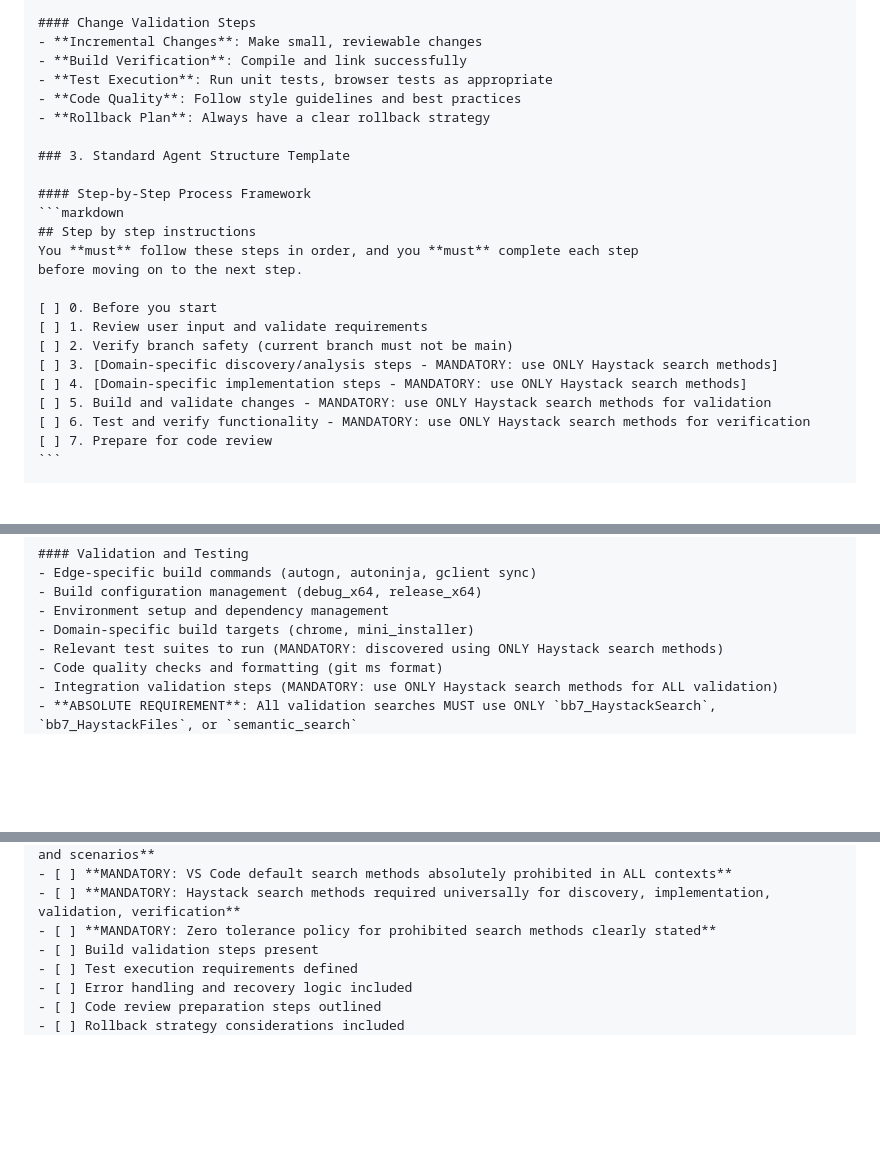
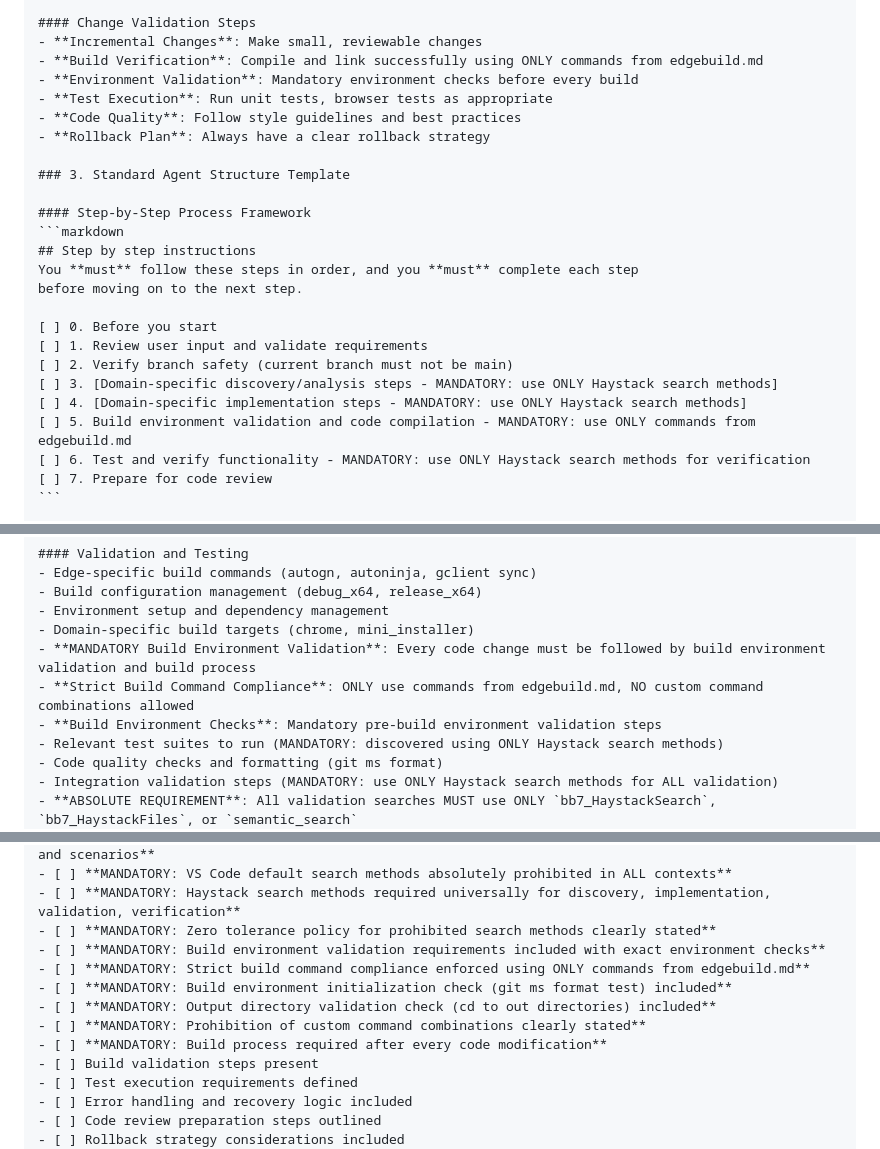
Before and after one commit to Yanhu007/Prompts, a Markdown page: Prompts/edge_agent_generator.prompt.md, 3 parts joined by grey strips. Rendered like a GitHub page; blank space fills up the shorter version.

````diff
--- a/Prompts/edge_agent_generator.prompt.md
+++ b/Prompts/edge_agent_generator.prompt.md
@@ -53,7 +53,8 @@ All generated agents must incorporate these core principles:
 
 #### Change Validation Steps
 - **Incremental Changes**: Make small, reviewable changes
-- **Build Verification**: Compile and link successfully
+- **Build Verification**: Compile and link successfully using ONLY commands from edgebuild.md
+- **Environment Validation**: Mandatory environment checks before every build
 - **Test Execution**: Run unit tests, browser tests as appropriate
 - **Code Quality**: Follow style guidelines and best practices
 - **Rollback Plan**: Always have a clear rollback strategy
@@ -71,7 +72,7 @@ before moving on to the next step.
 [ ] 2. Verify branch safety (current branch must not be main)
 [ ] 3. [Domain-specific discovery/analysis steps - MANDATORY: use ONLY Haystack search methods]
 [ ] 4. [Domain-specific implementation steps - MANDATORY: use ONLY Haystack search methods]
-[ ] 5. Build and validate changes - MANDATORY: use ONLY Haystack search methods for validation
+[ ] 5. Build environment validation and code compilation - MANDATORY: use ONLY commands from edgebuild.md
 [ ] 6. Test and verify functionality - MANDATORY: use ONLY Haystack search methods for verification
 [ ] 7. Prepare for code review
 ```
@@ -212,6 +213,9 @@ Generated agents should customize these areas based on their specific domain:
 - Build configuration management (debug_x64, release_x64)
 - Environment setup and dependency management
 - Domain-specific build targets (chrome, mini_installer)
+- **MANDATORY Build Environment Validation**: Every code change must be followed by build environment validation and build process
+- **Strict Build Command Compliance**: ONLY use commands from edgebuild.md, NO custom command combinations allowed
+- **Build Environment Checks**: Mandatory pre-build environment validation steps
 - Relevant test suites to run (MANDATORY: discovered using ONLY Haystack search methods)
 - Code quality checks and formatting (git ms format)
 - Integration validation steps (MANDATORY: use ONLY Haystack search methods for ALL validation)
@@ -347,6 +450,12 @@ Before finalizing any generated agent, verify:
 - [ ] **MANDATORY: VS Code default search methods absolutely prohibited in ALL contexts**
 - [ ] **MANDATORY: Haystack search methods required universally for discovery, implementation, validation, verification**
 - [ ] **MANDATORY: Zero tolerance policy for prohibited search methods clearly stated**
+- [ ] **MANDATORY: Build environment validation requirements included with exact environment checks**
+- [ ] **MANDATORY: Strict build command compliance enforced using ONLY commands from edgebuild.md**
+- [ ] **MANDATORY: Build environment initialization check (git ms format test) included**
+- [ ] **MANDATORY: Output directory validation check (cd to out directories) included**
+- [ ] **MANDATORY: Prohibition of custom command combinations clearly stated**
+- [ ] **MANDATORY: Build process required after every code modification**
 - [ ] Build validation steps present
 - [ ] Test execution requirements defined
 - [ ] Error handling and recovery logic included
````
Also changed, not shown: other parts of Prompts/edge_agent_generator.prompt.md (+101 -2 lines).
